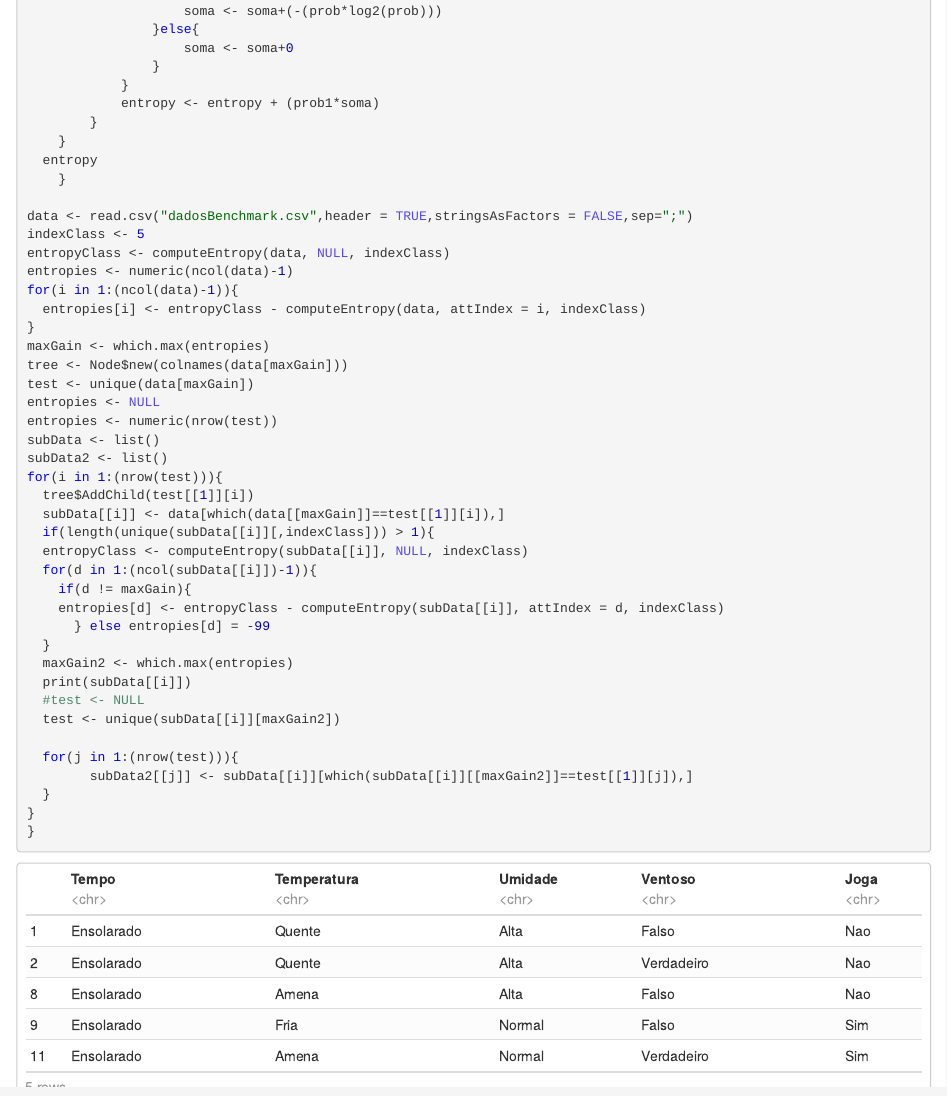
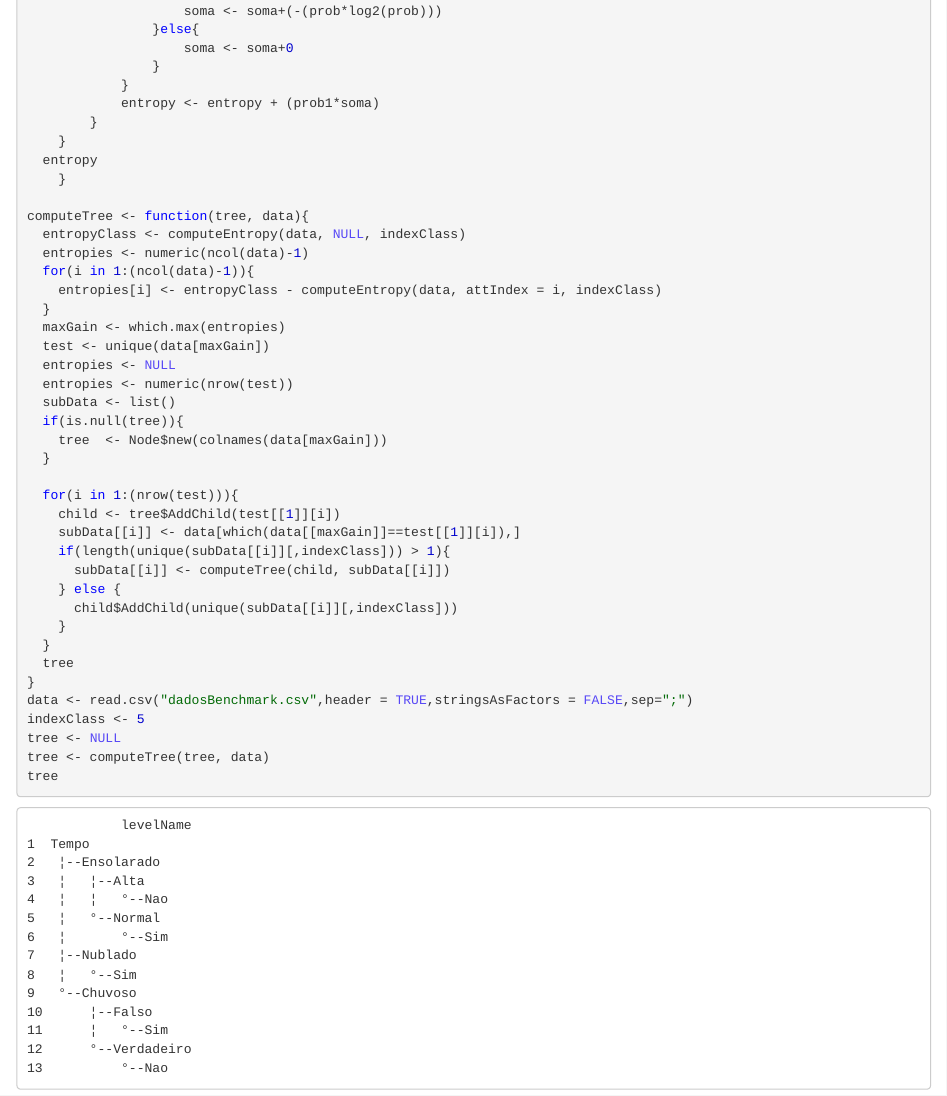
Before and after one commit to barlette/AM-Trabalho1, an R Markdown document (T1.Rmd): the page in a window 1100 px wide, from 640 px down. The pictures show the output file T1.nb.html that the author committed with the source, opened offline.

Commit message:
Geração da árvore de decisão correta de acordo com o exemplo de benchmark.

````diff
--- a/T1.Rmd
+++ b/T1.Rmd
@@ -45,46 +45,39 @@ computeEntropy <- function(data, attIndex=NULL, classIndex) {
   entropy
     }
 
-data <- read.csv("dadosBenchmark.csv",header = TRUE,stringsAsFactors = FALSE,sep=";")
-indexClass <- 5
-entropyClass <- computeEntropy(data, NULL, indexClass)
+computeTree <- function(tree, data){
+  entropyClass <- computeEntropy(data, NULL, indexClass)
+  entropies <- numeric(ncol(data)-1)
+  for(i in 1:(ncol(data)-1)){
+    entropies[i] <- entropyClass - computeEntropy(data, attIndex = i, indexClass)
+  }
+  maxGain <- which.max(entropies)
+  test <- unique(data[maxGain])
+  entropies <- NULL
+  entropies <- numeric(nrow(test))
+  subData <- list()
 
-entropies <- numeric(ncol(data)-1)
+  if(is.null(tree)){
+    tree  <- Node$new(colnames(data[maxGain]))
+  }
 
-for(i in 1:(ncol(data)-1)){
-  entropies[i] <- entropyClass - computeEntropy(data, attIndex = i, indexClass)
-}
-
-maxGain <- which.max(entropies)
-
-tree <- Node$new(colnames(data[maxGain]))
-test <- unique(data[maxGain])
-entropies <- NULL
-entropies <- numeric(nrow(test))
-subData <- list()
-subData2 <- list()
-
-for(i in 1:(nrow(test))){
-  tree$AddChild(test[[1]][i])
-  subData[[i]] <- data[which(data[[maxGain]]==test[[1]][i]),]
-  if(length(unique(subData[[i]][,indexClass])) > 1){
-  entropyClass <- computeEntropy(subData[[i]], NULL, indexClass)
-  for(d in 1:(ncol(subData[[i]])-1)){
-    if(d != maxGain){
-    entropies[d] <- entropyClass - computeEntropy(subData[[i]], attIndex = d, indexClass)
-      } else entropies[d] = -99
+  for(i in 1:(nrow(test))){
+    child <- tree$AddChild(test[[1]][i])
+    subData[[i]] <- data[which(data[[maxGain]]==test[[1]][i]),]
+    if(length(unique(subData[[i]][,indexClass])) > 1){
+      subData[[i]] <- computeTree(child, subData[[i]])
+    } else {
+      child$AddChild(unique(subData[[i]][,indexClass]))
+    }
   }
-  maxGain2 <- which.max(entropies)
-  print(subData[[i]])
-  test <- unique(subData[[i]][maxGain2])
-   ## A partir daqui é recursivo
-  for(j in 1:(nrow(test))){
-        subData2[[j]] <- subData[[i]][which(subData[[i]][[maxGain2]]==test[[1]][j]),]
-  }
-}
+  tree
 }
 
 
+data <- read.csv("dadosBenchmark.csv",header = TRUE,stringsAsFactors = FALSE,sep=";")
+indexClass <- 5
 
-
+tree <- NULL
+tree <- computeTree(tree, data)
+tree
 ```
````
Also changed, not shown: T1.nb.html.
